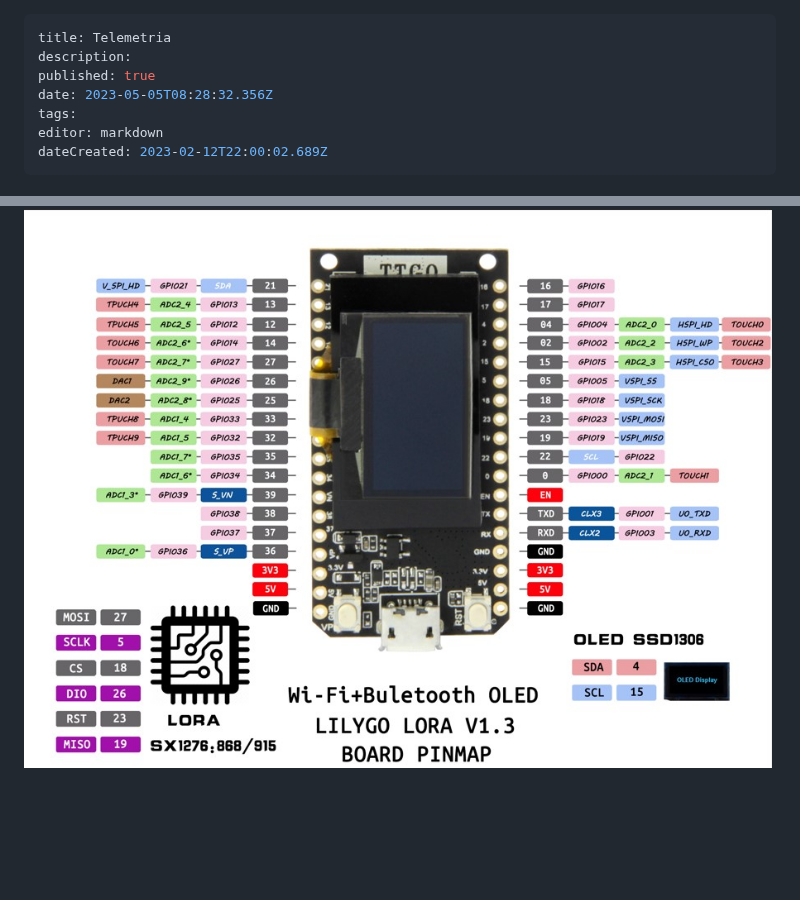
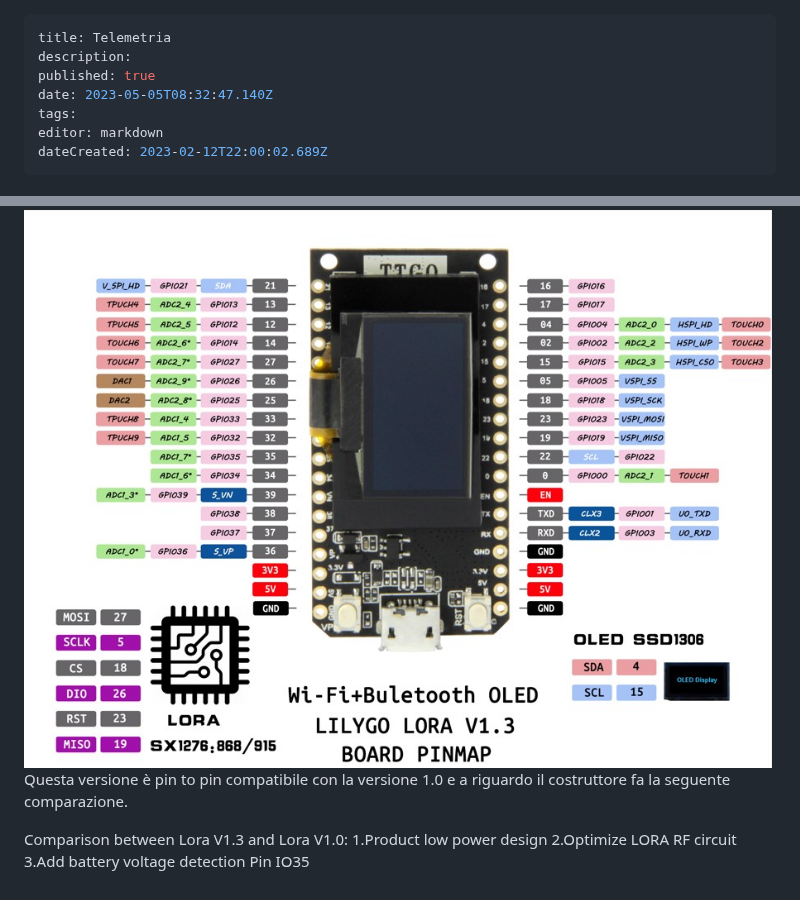
Before and after one commit to iz1kga/iMeshWiki, a Markdown page: applicazioni/Telemetria.md, 2 parts joined by grey strips. Drawn GitHub-style; blank space fills up the shorter version.

Commit message:
docs: update applicazioni/Telemetria

```diff
--- a/applicazioni/Telemetria.md
+++ b/applicazioni/Telemetria.md
@@ -2,7 +2,7 @@
 title: Telemetria
 description:
 published: true
-date: 2023-05-05T08:28:32.356Z
+date: 2023-05-05T08:32:47.140Z
 tags:
 editor: markdown
 dateCreated: 2023-02-12T22:00:02.689Z
@@ -52,3 +52,9 @@ Va anche onsiderato che di versioni Tlora1 ne esistono due pin to pin compatibil
 
 **Tlora-V1.3**
 ![tlora-v1.3.jpg](/tlora-v1.3.jpg)
+Questa versione è pin to pin compatibile con la versione 1.0 e a riguardo il costruttore fa la seguente comparazione.
+
+Comparison between Lora V1.3 and Lora V1.0:
+1.Product low power design
+2.Optimize LORA RF circuit
+3.Add battery voltage detection Pin IO35
```
